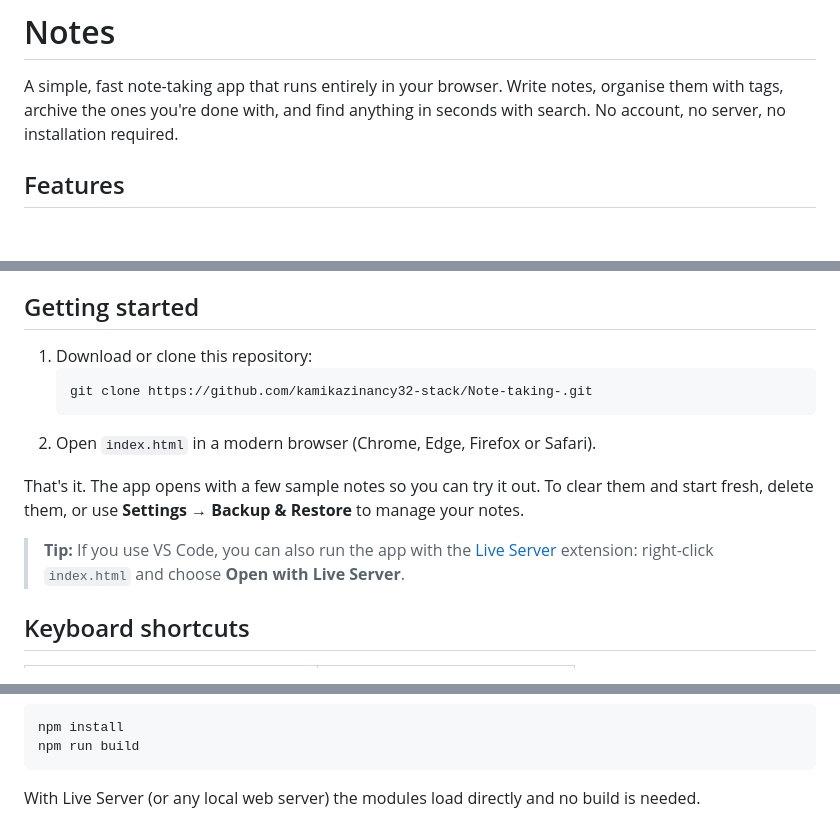
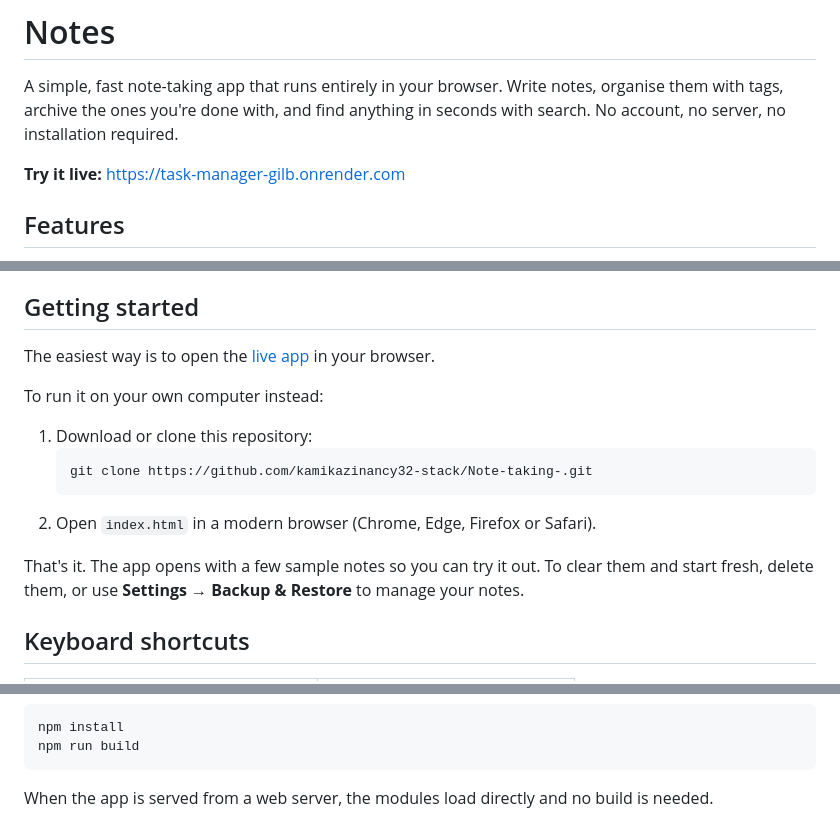
Before and after one commit to kamikazinancy32-stack/Note-taking-, a Markdown page: README.md, 3 parts joined by grey strips. Drawn GitHub-style; blank space fills up the shorter version.

Commit message:
Add live demo link to README

````diff
--- a/README.md
+++ b/README.md
@@ -3,6 +3,8 @@
 A simple, fast note-taking app that runs entirely in your browser. Write notes, organise them with
 tags, archive the ones you're done with, and find anything in seconds with search. No account, no
 server, no installation required.
+
+**Try it live:** https://task-manager-gilb.onrender.com
 
 ## Features
 
@@ -23,6 +25,10 @@ server, no installation required.
 
 ## Getting started
 
+The easiest way is to open the [live app](https://task-manager-gilb.onrender.com) in your browser.
+
+To run it on your own computer instead:
+
 1. Download or clone this repository:
    ```
    git clone https://github.com/kamikazinancy32-stack/Note-taking-.git
@@ -31,10 +37,6 @@ server, no installation required.
 
 That's it. The app opens with a few sample notes so you can try it out. To clear them and start
 fresh, delete them, or use **Settings → Backup & Restore** to manage your notes.
-
-> **Tip:** If you use VS Code, you can also run the app with the
-> [Live Server](https://marketplace.visualstudio.com/items?itemName=ritwickdey.LiveServer) extension:
-> right-click `index.html` and choose **Open with Live Server**.
 
 ## Keyboard shortcuts
 
@@ -88,4 +90,4 @@ npm install
 npm run build
 ```
 
-With Live Server (or any local web server) the modules load directly and no build is needed.
+When the app is served from a web server, the modules load directly and no build is needed.
````
